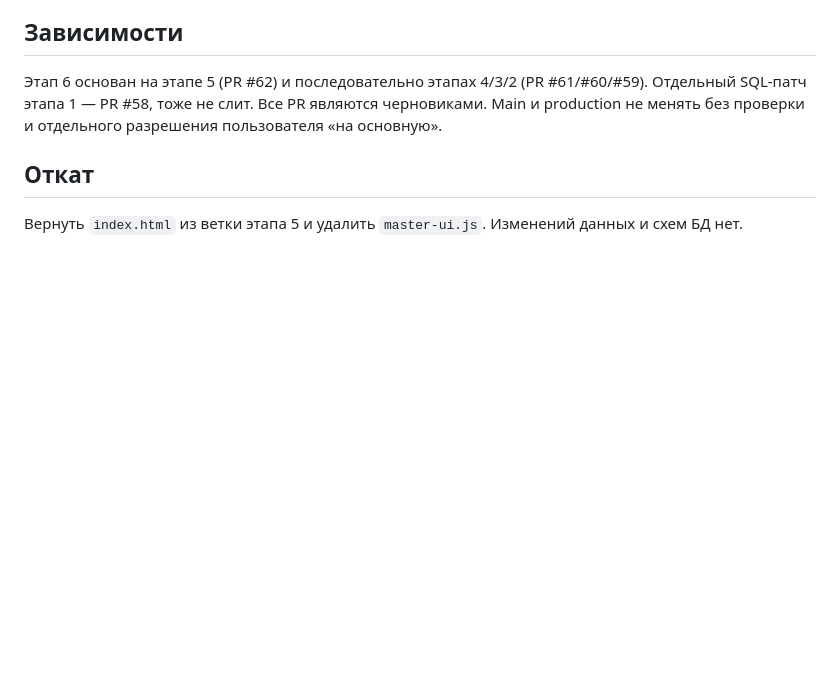
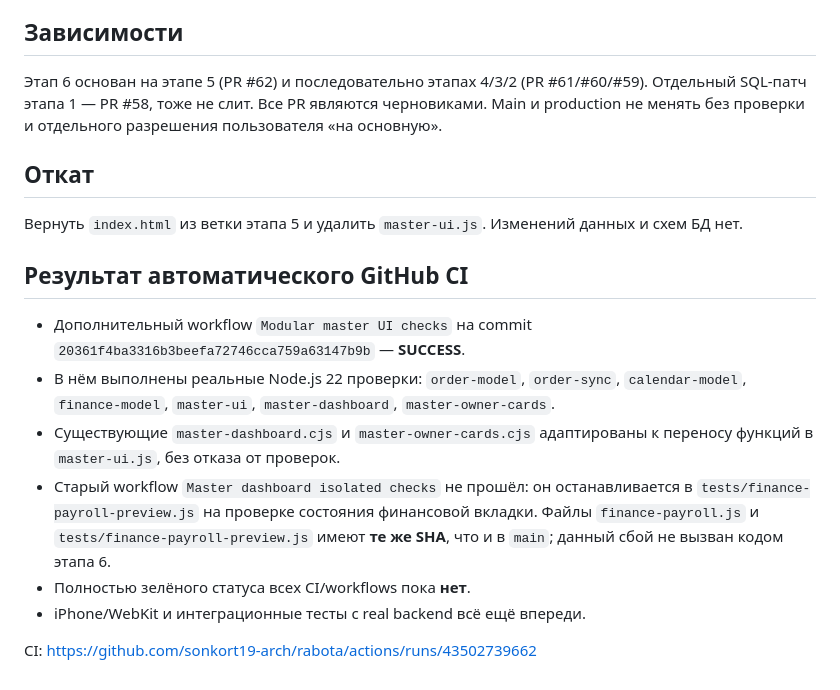
Before and after one commit to sonkort19-arch/rabota, a Markdown page: qa/MASTER_UI_STAGE6.md, the part around the change. Drawn GitHub-style; blank space fills up the shorter version.

Commit message:
docs(stage6): record passing dedicated Node CI and unrelated legacy workflow failure

```diff
--- a/qa/MASTER_UI_STAGE6.md
+++ b/qa/MASTER_UI_STAGE6.md
@@ -56,3 +56,21 @@ node --test tests/order-model.test.cjs tests/order-sync.test.cjs tests/calendar-
 ## Откат
 Вернуть `index.html` из ветки этапа 5 и удалить `master-ui.js`.
 Изменений данных и схем БД нет.
+
+## Результат автоматического GitHub CI
+- Дополнительный workflow `Modular master UI checks` на commit
+  `20361f4ba3316b3beefa72746cca759a63147b9b` — **SUCCESS**.
+- В нём выполнены реальные Node.js 22 проверки:
+  `order-model`, `order-sync`, `calendar-model`, `finance-model`,
+  `master-ui`, `master-dashboard`, `master-owner-cards`.
+- Существующие `master-dashboard.cjs` и `master-owner-cards.cjs`
+  адаптированы к переносу функций в `master-ui.js`, без отказа от проверок.
+- Старый workflow `Master dashboard isolated checks` не прошёл:
+  он останавливается в `tests/finance-payroll-preview.js` на проверке
+  состояния финансовой вкладки. Файлы `finance-payroll.js` и
+  `tests/finance-payroll-preview.js` имеют **те же SHA**, что и в `main`;
+  данный сбой не вызван кодом этапа 6.
+- Полностью зелёного статуса всех CI/workflows пока **нет**.
+- iPhone/WebKit и интеграционные тесты с real backend всё ещё впереди.
+
+CI: https://github.com/sonkort19-arch/rabota/actions/runs/43502739662
```
